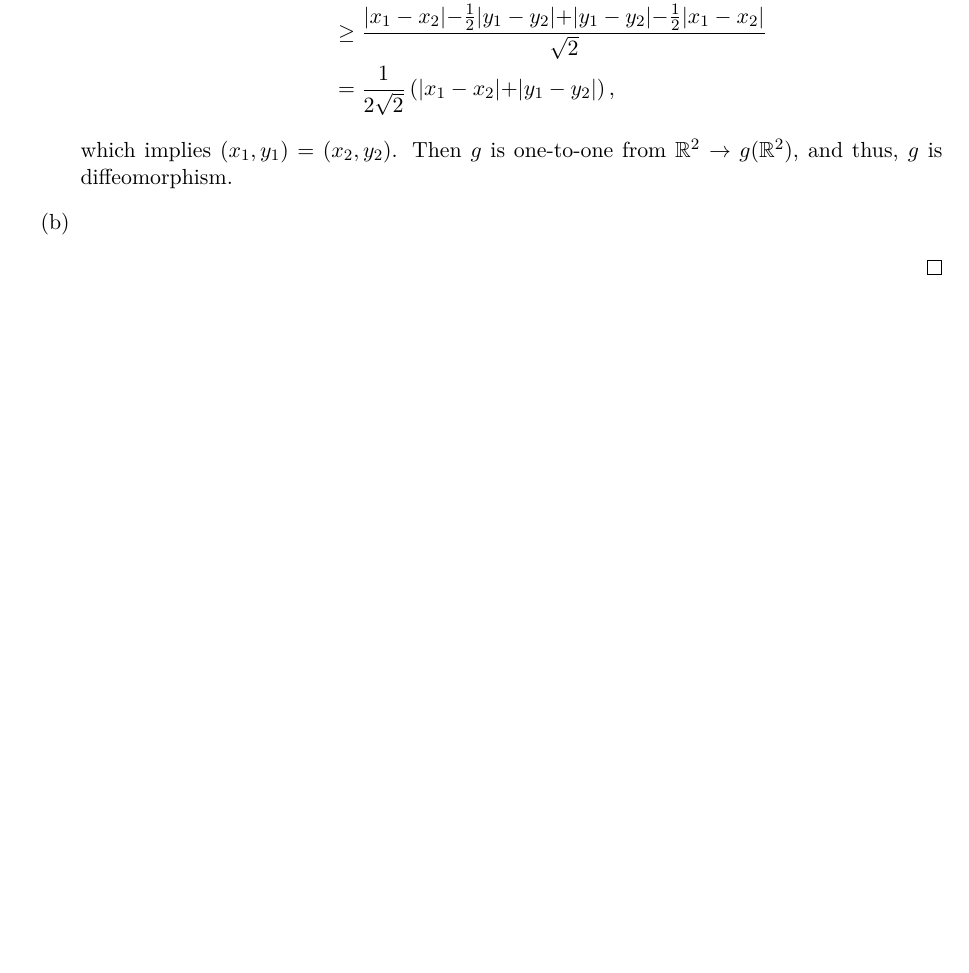
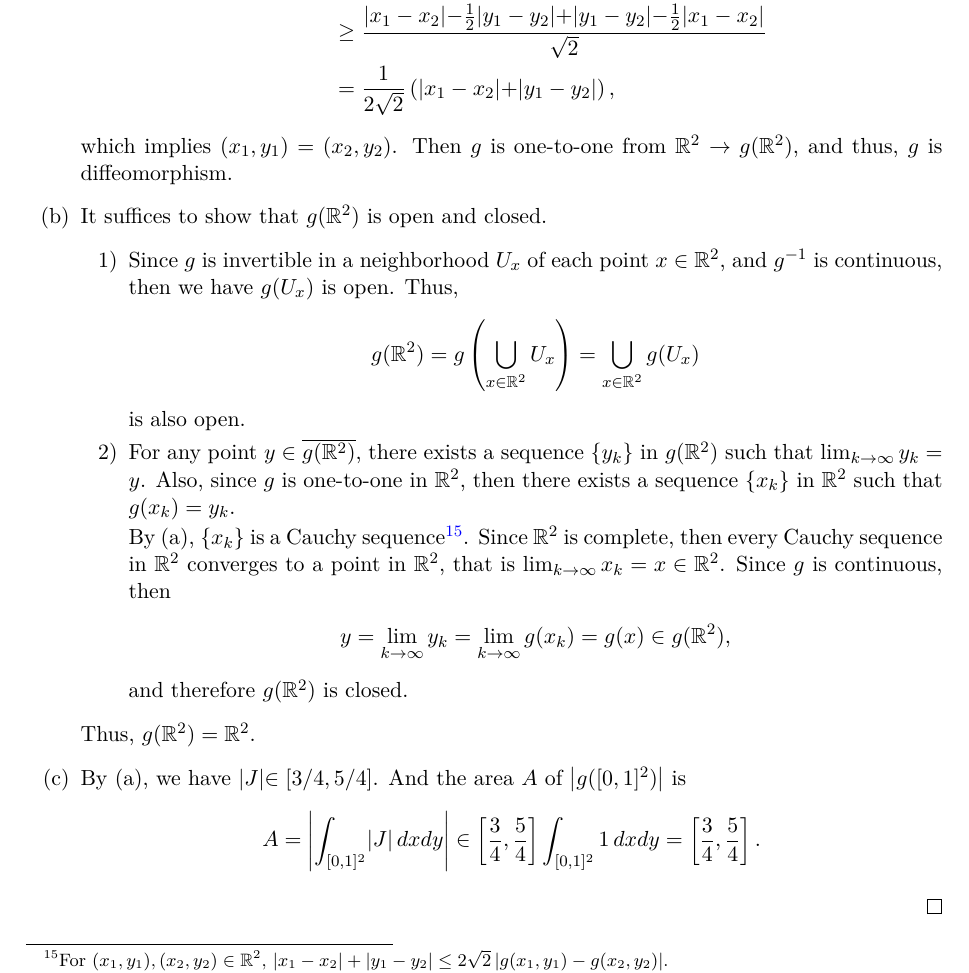
Before and after one commit to zhenyaonu/Analysis-Preliminary-Exam, a LaTeX document (main.tex): part of page 46 of 47, cut so that both start at the same text, the shorter picture padded with empty space. Compiled offline with pdfLaTeX.

Commit message:
Updates from Overleaf

```diff
--- a/main.tex
+++ b/main.tex
@@ -2106,7 +2106,28 @@ Prove that
     \end{align*}
     which implies $(x_1, y_1) = (x_2, y_2)$. Then $g$ is one-to-one from $\mathbb{R}^2 \to g(\mathbb{R}^2)$, and thus, $g$ is diffeomorphism.
 
-    \item
+    \item It suffices to show that $g(\mathbb{R}^2)$ is open and closed.
+    \begin{enumerate}[label=\arabic*)]
+        \item Since $g$ is invertible in a neighborhood $U_x$ of each point $x \in \mathbb{R}^2$, and $g^{-1}$ is continuous, then we have $g(U_x)$ is open. Thus,
+        \begin{align*}
+            g(\mathbb{R}^2) = g \left( \bigcup_{x \in \mathbb{R}^2} U_x \right) = \bigcup_{x \in \mathbb{R}^2} g(U_x)
+        \end{align*}
+        is also open.
+
+        \item For any point $y \in \overline{g(\mathbb{R}^2)}$, there exists a sequence $\{y_k\}$ in $g(\mathbb{R}^2)$ such that $\lim_{k\to\infty} y_k = y$. Also, since $g$ is one-to-one in $\mathbb{R}^2$, then there exists a sequence $\{x_k\}$ in $\mathbb{R}^2$ such that $g(x_k) = y_k$.
+
+        By (a), $\{x_k\}$ is a Cauchy sequence\footnote{For $(x_1, y_1), (x_2, y_2) \in \mathbb{R}^2$, $\left|x_1 - x_2\right| + \left|y_1 - y_2\right| \leq 2\sqrt{2} \left|g(x_1, y_1) - g(x_2, y_2)\right|$.}. Since $\mathbb{R}^2$ is complete, then every Cauchy sequence in $\mathbb{R}^2$ converges to a point in $\mathbb{R}^2$, that is $\lim_{k\to\infty} x_k = x \in \mathbb{R}^2$. Since $g$ is continuous, then
+        \begin{align*}
+            y = \lim_{k\to\infty} y_k = \lim_{k\to\infty} g(x_k) = g(x) \in g(\mathbb{R}^2),
+        \end{align*}
+        and therefore $g(\mathbb{R}^2)$ is closed.
+    \end{enumerate}
+    Thus, $g(\mathbb{R}^2) = \mathbb{R}^2$.
+
+    \item By (a), we have $|J| \in [3/4, 5/4]$. And the area $A$ of $\left| g([0,1]^2) \right|$ is
+    \begin{align*}
+        A = \left|\int_{[0,1]^2} |J|\, dx dy \right| \in \left[ \frac{3}{4}, \frac{5}{4} \right] \int_{[0,1]^2} 1 \, dx dy = \left[ \frac{3}{4}, \frac{5}{4} \right].
+    \end{align*}
 \end{enumerate}
 \end{proof}
 
```
